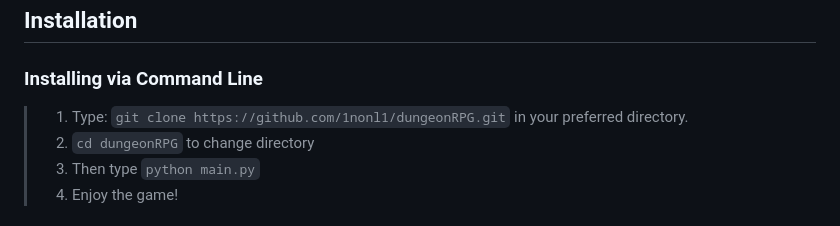
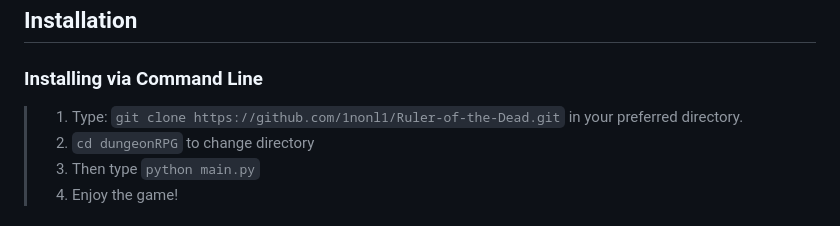
Before and after one commit to 1nonl1/Ruler-of-the-Dead, a Markdown page: README.md, the part around the change. Drawn GitHub-style.

```diff
--- a/README.md
+++ b/README.md
@@ -17,7 +17,7 @@ But first, some information on how to [install](#installation) and set up the ga
 
 ## Installation
 ### Installing via Command Line
-> 1. Type: `git clone https://github.com/1nonl1/dungeonRPG.git` in your preferred directory.
+> 1. Type: `git clone https://github.com/1nonl1/Ruler-of-the-Dead.git` in your preferred directory.
 > 2. `cd dungeonRPG` to change directory
 > 3. Then type `python main.py`
 > 4. Enjoy the game!
```
